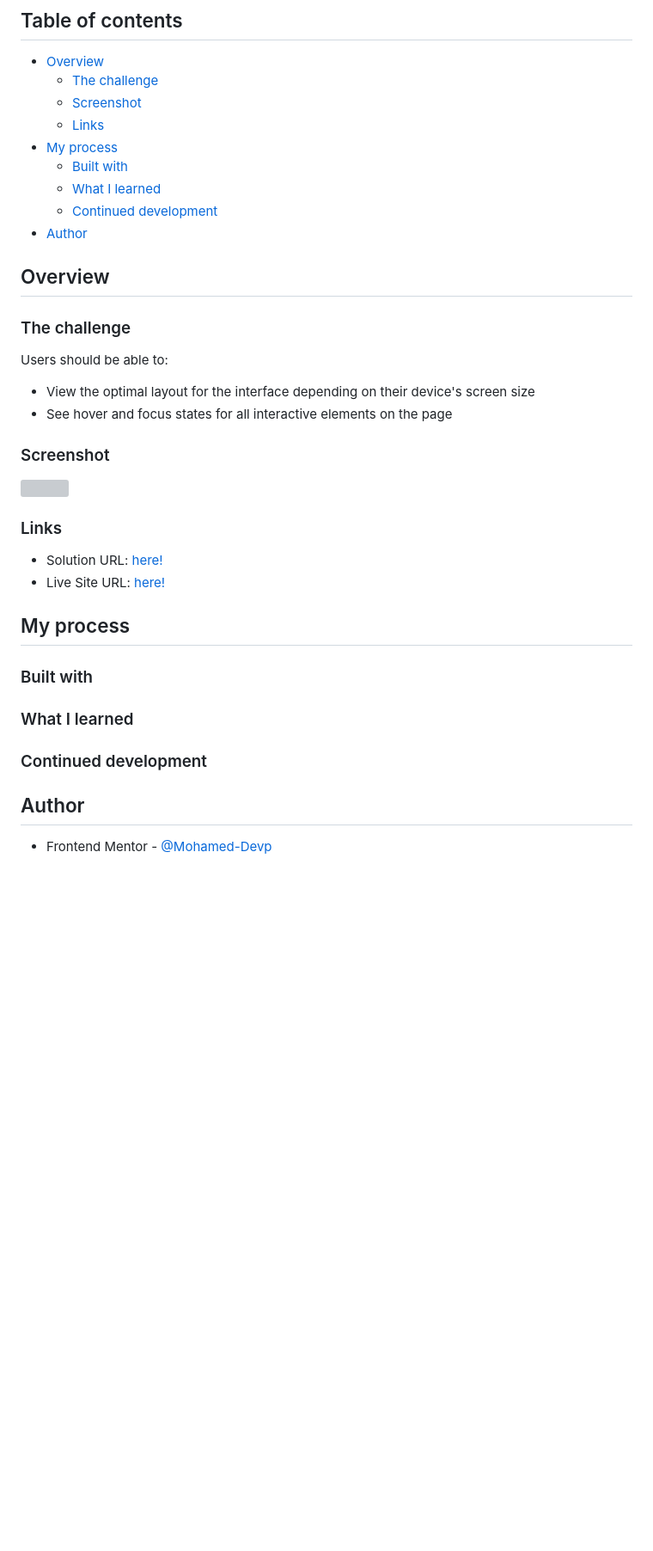
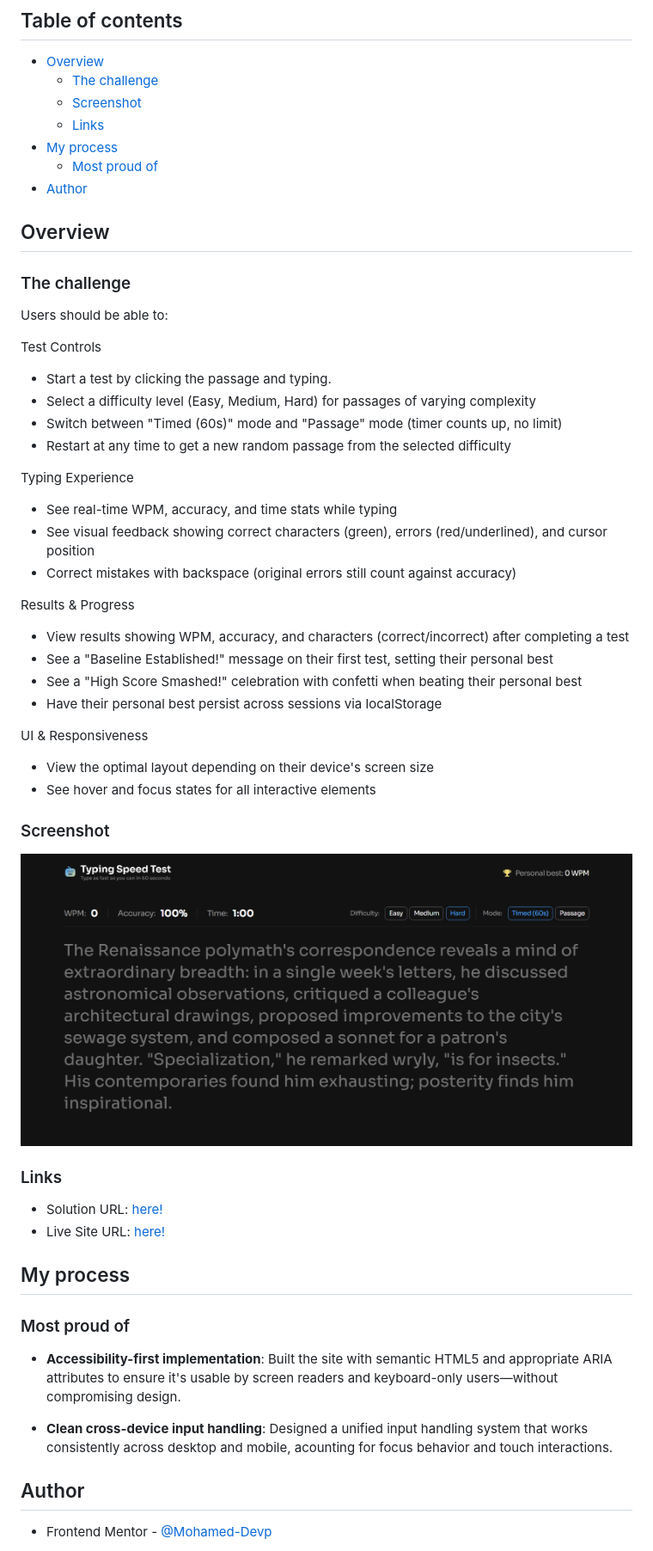
Before and after one commit to Mohamed-Devp/typing-speed-test, a Markdown page: README.md, the part around one of its changes. Shown at 86% size. Rendered like a GitHub page; pictures changed too: public/images/desktop-preview.png (added); blank space fills up the shorter version; grey boxes are pictures that could not be loaded.

```diff
--- a/README.md
+++ b/README.md
@@ -9,9 +9,7 @@ This is a solution to the [Typing Speed Test challenge on Frontend Mentor](https
   - [Screenshot](#screenshot)
   - [Links](#links)
 - [My process](#my-process)
-  - [Built with](#built-with)
-  - [What I learned](#what-i-learned)
-  - [Continued development](#continued-development)
+  - [Most proud of](#most-proud-of)
 - [Author](#author)
 
 ## Overview
@@ -20,12 +18,30 @@ This is a solution to the [Typing Speed Test challenge on Frontend Mentor](https
 
 Users should be able to:
 
-- View the optimal layout for the interface depending on their device's screen size
-- See hover and focus states for all interactive elements on the page
+Test Controls
+- Start a test by clicking the passage and typing.
+- Select a difficulty level (Easy, Medium, Hard) for passages of varying complexity
+- Switch between "Timed (60s)" mode and "Passage" mode (timer counts up, no limit)
+- Restart at any time to get a new random passage from the selected difficulty
+
+Typing Experience
+- See real-time WPM, accuracy, and time stats while typing
+- See visual feedback showing correct characters (green), errors (red/underlined), and cursor position
+- Correct mistakes with backspace (original errors still count against accuracy)
+
+Results & Progress
+- View results showing WPM, accuracy, and characters (correct/incorrect) after completing a test
+- See a "Baseline Established!" message on their first test, setting their personal best
+- See a "High Score Smashed!" celebration with confetti when beating their personal best
+- Have their personal best persist across sessions via localStorage
+
+UI & Responsiveness
+- View the optimal layout depending on their device's screen size
+- See hover and focus states for all interactive elements
 
 ### Screenshot
 
-![](./screenshot.jpg)
+![Desktop preview screenshot](./public/images/desktop-preview.png)
 
 ### Links
 
@@ -34,14 +50,11 @@ Users should be able to:
 
 ## My process
 
-### Built with
+### Most proud of
 
+- **Accessibility-first implementation**: Built the site with semantic HTML5 and appropriate ARIA attributes to ensure it's usable by screen readers and keyboard-only users—without compromising design.
 
-### What I learned
-
-
-### Continued development
-
+- **Clean cross-device input handling**: Designed a unified input handling system that works consistently across desktop and mobile, acounting for focus behavior and touch interactions.
 
 ## Author
 
```
Also changed, not shown: other parts of README.md (+2 -2 lines).
